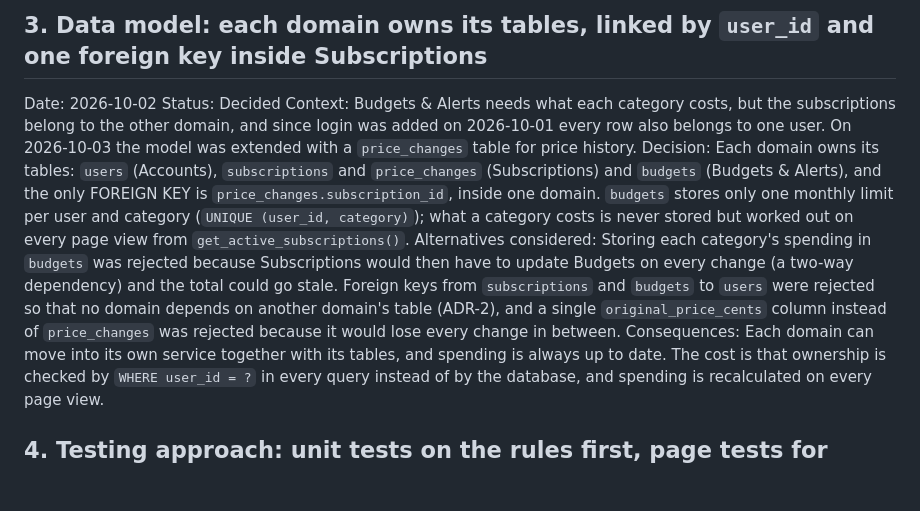
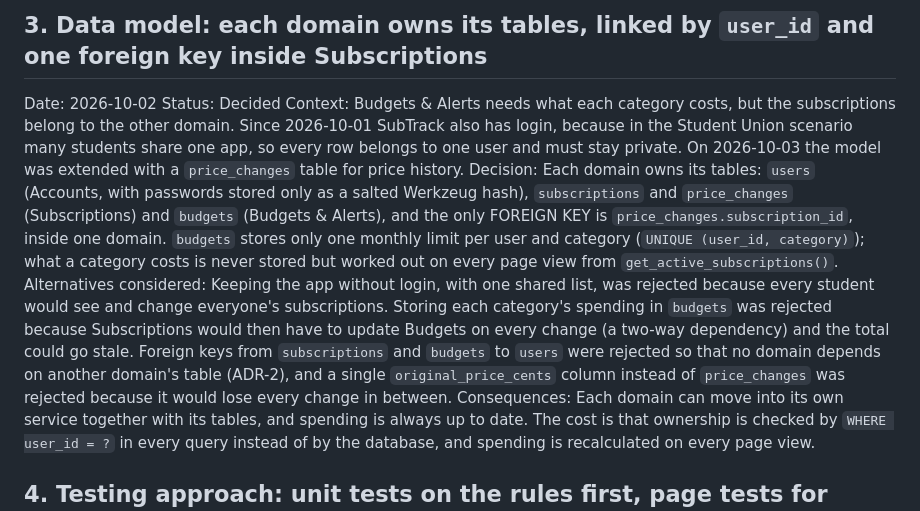
Before and after one commit to adamkhouryedy2308-eng/subscription-tracker, a Markdown page: ADR.md, the part around the change. Drawn GitHub-style; blank space fills up the shorter version.

Commit message:
Justify the login decision in ADR-3, as the brief's section 1b asks

```diff
--- a/ADR.md
+++ b/ADR.md
@@ -19,9 +19,9 @@ Consequences: In Assignment 2 only `get_active_subscriptions()` has to change, i
 ## 3. Data model: each domain owns its tables, linked by `user_id` and one foreign key inside Subscriptions
 Date: 2026-10-02
 Status: Decided
-Context: Budgets & Alerts needs what each category costs, but the subscriptions belong to the other domain, and since login was added on 2026-10-01 every row also belongs to one user. On 2026-10-03 the model was extended with a `price_changes` table for price history.
-Decision: Each domain owns its tables: `users` (Accounts), `subscriptions` and `price_changes` (Subscriptions) and `budgets` (Budgets & Alerts), and the only FOREIGN KEY is `price_changes.subscription_id`, inside one domain. `budgets` stores only one monthly limit per user and category (`UNIQUE (user_id, category)`); what a category costs is never stored but worked out on every page view from `get_active_subscriptions()`.
-Alternatives considered: Storing each category's spending in `budgets` was rejected because Subscriptions would then have to update Budgets on every change (a two-way dependency) and the total could go stale. Foreign keys from `subscriptions` and `budgets` to `users` were rejected so that no domain depends on another domain's table (ADR-2), and a single `original_price_cents` column instead of `price_changes` was rejected because it would lose every change in between.
+Context: Budgets & Alerts needs what each category costs, but the subscriptions belong to the other domain. Since 2026-10-01 SubTrack also has login, because in the Student Union scenario many students share one app, so every row belongs to one user and must stay private. On 2026-10-03 the model was extended with a `price_changes` table for price history.
+Decision: Each domain owns its tables: `users` (Accounts, with passwords stored only as a salted Werkzeug hash), `subscriptions` and `price_changes` (Subscriptions) and `budgets` (Budgets & Alerts), and the only FOREIGN KEY is `price_changes.subscription_id`, inside one domain. `budgets` stores only one monthly limit per user and category (`UNIQUE (user_id, category)`); what a category costs is never stored but worked out on every page view from `get_active_subscriptions()`.
+Alternatives considered: Keeping the app without login, with one shared list, was rejected because every student would see and change everyone's subscriptions. Storing each category's spending in `budgets` was rejected because Subscriptions would then have to update Budgets on every change (a two-way dependency) and the total could go stale. Foreign keys from `subscriptions` and `budgets` to `users` were rejected so that no domain depends on another domain's table (ADR-2), and a single `original_price_cents` column instead of `price_changes` was rejected because it would lose every change in between.
 Consequences: Each domain can move into its own service together with its tables, and spending is always up to date. The cost is that ownership is checked by `WHERE user_id = ?` in every query instead of by the database, and spending is recalculated on every page view.
 
 ## 4. Testing approach: unit tests on the rules first, page tests for flows and security
```
